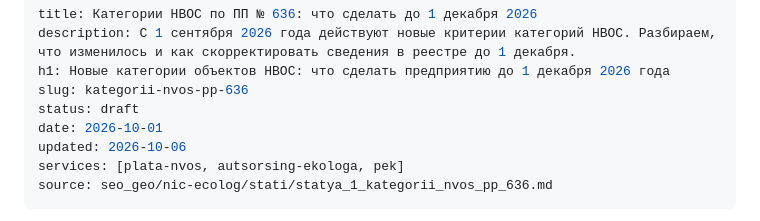
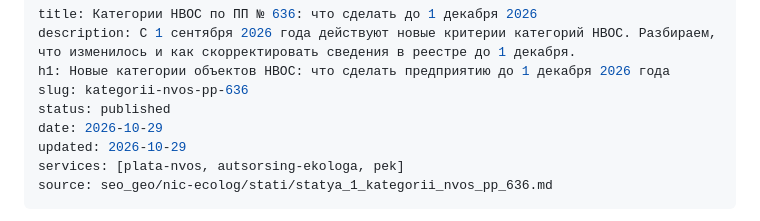
Before and after one commit to VasiliiLbyte/nic_ecolog, a Markdown page: content/blog/kategorii-nvos-pp-636.md, the part around the change. Drawn GitHub-style.

```diff
--- a/content/blog/kategorii-nvos-pp-636.md
+++ b/content/blog/kategorii-nvos-pp-636.md
@@ -3,9 +3,9 @@ title: Категории НВОС по ПП № 636: что сделать до
 description: С 1 сентября 2026 года действуют новые критерии категорий НВОС. Разбираем, что изменилось и как скорректировать сведения в реестре до 1 декабря.
 h1: Новые категории объектов НВОС: что сделать предприятию до 1 декабря 2026 года
 slug: kategorii-nvos-pp-636
-status: draft
-date: 2026-10-01
-updated: 2026-10-06
+status: published
+date: 2026-10-29
+updated: 2026-10-29
 services: [plata-nvos, autsorsing-ekologa, pek]
 source: seo_geo/nic-ecolog/stati/statya_1_kategorii_nvos_pp_636.md
 ---
```
Also changed, not shown: content/blog/sanitarno-zashchitnaya-zona-2026.md (+3 -3 lines).
